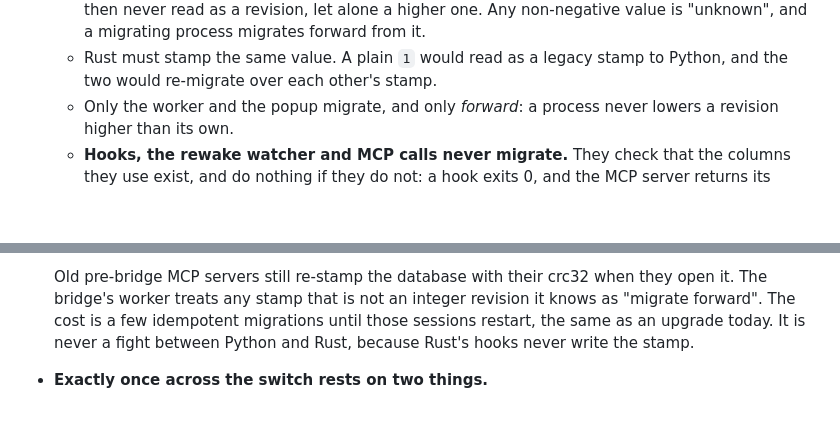
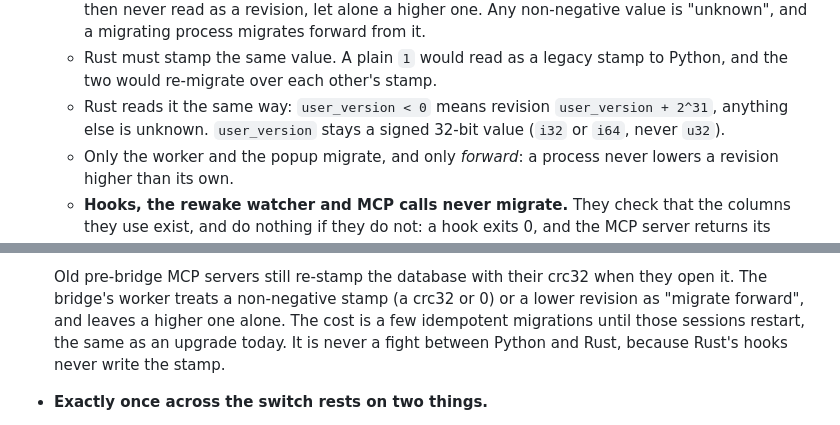
Before and after one commit to LeaveMyYard/herdr-panorama, a Markdown page: docs/plans/rust-rewrite.md, 2 parts joined by grey strips. Drawn GitHub-style; blank space fills up the shorter version.

Commit message:
plan: #55 review (L1 migrate-forward wording, N2 Rust read side)
Co-Authored-By: Claude Opus 5.5 <noreply@anthropic.com>
Claude-Session: https://claude.ai/code/session_01HExhzKLfXqo2M2xrGU776r

```diff
--- a/docs/plans/rust-rewrite.md
+++ b/docs/plans/rust-rewrite.md
@@ -484,6 +484,8 @@ pub fn decide(qs: &[Question], obs: &Observation, mode: Mode /* first | retry |
     "unknown", and a migrating process migrates forward from it.
   - Rust must stamp the same value. A plain `1` would read as a legacy stamp to Python, and the two
     would re-migrate over each other's stamp.
+  - Rust reads it the same way: `user_version < 0` means revision `user_version + 2^31`, anything
+    else is unknown. `user_version` stays a signed 32-bit value (`i32` or `i64`, never `u32`).
   - Only the worker and the popup migrate, and only *forward*: a process never lowers a revision
     higher than its own.
   - **Hooks, the rewake watcher and MCP calls never migrate.** They check that the columns they use
@@ -828,7 +830,8 @@ Why this order:
   - the same claim format and stale-claim timeout (60 s).
 
   Old pre-bridge MCP servers still re-stamp the database with their crc32 when they open it. The
-  bridge's worker treats any stamp that is not an integer revision it knows as "migrate forward".
+  bridge's worker treats a non-negative stamp (a crc32 or 0) or a lower revision as "migrate
+  forward", and leaves a higher one alone.
   The cost is a few idempotent migrations until those sessions restart, the same as an upgrade
   today. It is never a fight between Python and Rust, because Rust's hooks never write the stamp.
 - **Exactly once across the switch rests on two things.**
```
